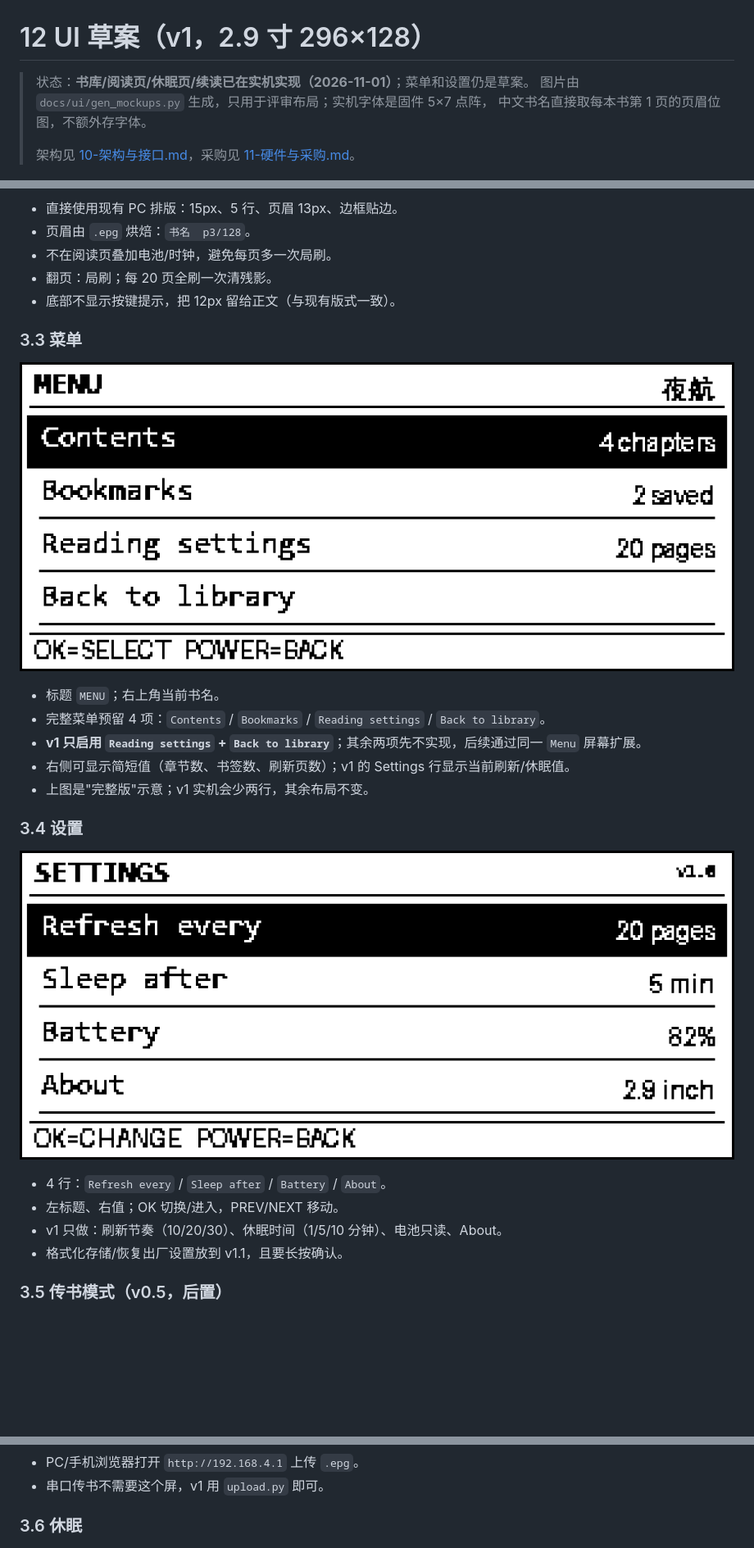
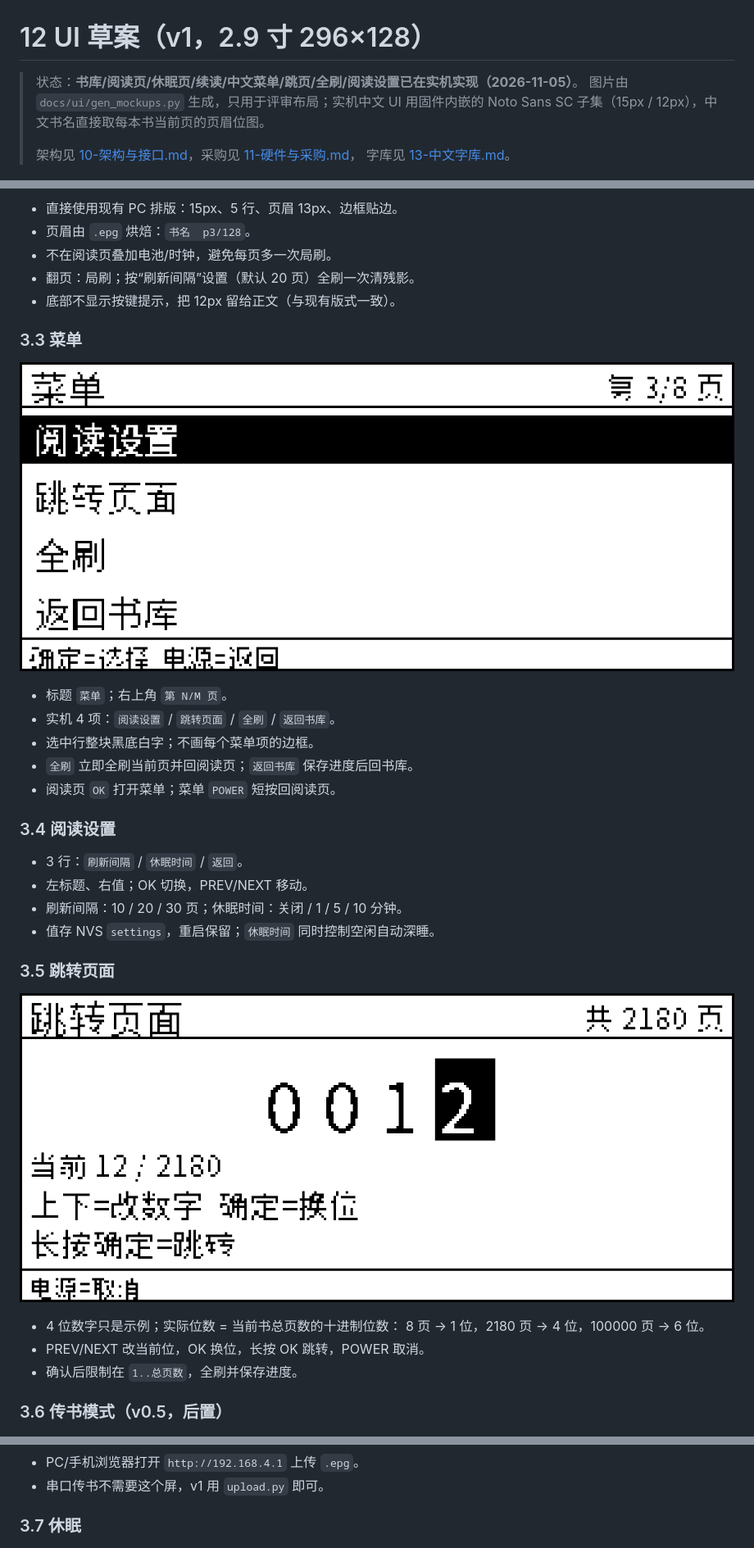
Before and after one commit to L-HUST/epaper29, a Markdown page: docs/12-UI草案.md, 3 parts joined by grey strips. Shown at 82% size. Drawn GitHub-style; pictures changed too: docs/ui/11-menu-cn-4x.png (added), docs/ui/12-goto-cn-4x.png (added); blank space fills up the shorter version.

```diff
--- a/docs/12-UI草案.md
+++ b/docs/12-UI草案.md
@@ -1,10 +1,11 @@
 # 12 UI 草案（v1，2.9 寸 296×128）
 
-> 状态：**书库/阅读页/休眠页/续读已在实机实现（2026-11-01）**；菜单和设置仍是草案。
-> 图片由 `docs/ui/gen_mockups.py` 生成，只用于评审布局；实机字体是固件 5×7 点阵，
-> 中文书名直接取每本书第 1 页的页眉位图，不额外存字体。
+> 状态：**书库/阅读页/休眠页/续读/中文菜单/跳页/全刷/阅读设置已在实机实现（2026-11-05）**。
+> 图片由 `docs/ui/gen_mockups.py` 生成，只用于评审布局；实机中文 UI 用固件内嵌的
+> Noto Sans SC 子集（15px / 12px），中文书名直接取每本书当前页的页眉位图。
 >
-> 架构见 [10-架构与接口.md](10-架构与接口.md)，采购见 [11-硬件与采购.md](11-硬件与采购.md)。
+> 架构见 [10-架构与接口.md](10-架构与接口.md)，采购见 [11-硬件与采购.md](11-硬件与采购.md)，
+> 字库见 [13-中文字库.md](13-中文字库.md)。
 
 ![六屏总览](ui/00-contact-sheet.png)
 
@@ -70,29 +71,36 @@
 - 直接使用现有 PC 排版：15px、5 行、页眉 13px、边框贴边。
 - 页眉由 `.epg` 烘焙：`书名  p3/128`。
 - 不在阅读页叠加电池/时钟，避免每页多一次局刷。
-- 翻页：局刷；每 20 页全刷一次清残影。
+- 翻页：局刷；按“刷新间隔”设置（默认 20 页）全刷一次清残影。
 - 底部不显示按键提示，把 12px 留给正文（与现有版式一致）。
 
 ### 3.3 菜单
 
-![菜单](ui/03-menu-3x.png)
+![中文菜单](ui/11-menu-cn-4x.png)
 
-- 标题 `MENU`；右上角当前书名。
-- 完整菜单预留 4 项：`Contents` / `Bookmarks` / `Reading settings` / `Back to library`。
-- **v1 只启用 `Reading settings` + `Back to library`**；其余两项先不实现，后续通过同一 `Menu` 屏幕扩展。
-- 右侧可显示简短值（章节数、书签数、刷新页数）；v1 的 Settings 行显示当前刷新/休眠值。
-- 上图是"完整版"示意；v1 实机会少两行，其余布局不变。
+- 标题 `菜单`；右上角 `第 N/M 页`。
+- 实机 4 项：`阅读设置` / `跳转页面` / `全刷` / `返回书库`。
+- 选中行整块黑底白字；不画每个菜单项的边框。
+- `全刷` 立即全刷当前页并回阅读页；`返回书库` 保存进度后回书库。
+- 阅读页 `OK` 打开菜单；菜单 `POWER` 短按回阅读页。
 
-### 3.4 设置
+### 3.4 阅读设置
 
-![设置](ui/04-settings-3x.png)
+- 3 行：`刷新间隔` / `休眠时间` / `返回`。
+- 左标题、右值；OK 切换，PREV/NEXT 移动。
+- 刷新间隔：10 / 20 / 30 页；休眠时间：关闭 / 1 / 5 / 10 分钟。
+- 值存 NVS `settings`，重启保留；`休眠时间` 同时控制空闲自动深睡。
 
-- 4 行：`Refresh every` / `Sleep after` / `Battery` / `About`。
-- 左标题、右值；OK 切换/进入，PREV/NEXT 移动。
-- v1 只做：刷新节奏（10/20/30）、休眠时间（1/5/10 分钟）、电池只读、About。
-- 格式化存储/恢复出厂设置放到 v1.1，且要长按确认。
+### 3.5 跳转页面
 
-### 3.5 传书模式（v0.5，后置）
+![跳转页面](ui/12-goto-cn-4x.png)
+
+- 4 位数字只是示例；实际位数 = 当前书总页数的十进制位数：
+  8 页 → 1 位，2180 页 → 4 位，100000 页 → 6 位。
+- PREV/NEXT 改当前位，OK 换位，长按 OK 跳转，POWER 取消。
+- 确认后限制在 `1..总页数`，全刷并保存进度。
+
+### 3.6 传书模式（v0.5，后置）
 
 ![传书模式](ui/05-transfer-3x.png)
 
@@ -102,7 +110,7 @@
 - PC/手机浏览器打开 `http://192.168.4.1` 上传 `.epg`。
 - 串口传书不需要这个屏，v1 用 `upload.py` 即可。
 
-### 3.6 休眠
+### 3.7 休眠
 
 ![休眠](ui/06-sleep-3x.png)
 
```
Also changed, not shown: other parts of docs/12-UI草案.md (+16 -14 lines), AGENTS.md (+1 -1 lines), README.md (+4 -1 lines), docs/13-中文字库.md (added, +57 -0 lines), docs/ui/11-menu-cn.png (added), docs/ui/12-goto-cn.png (added), 5 other files.
